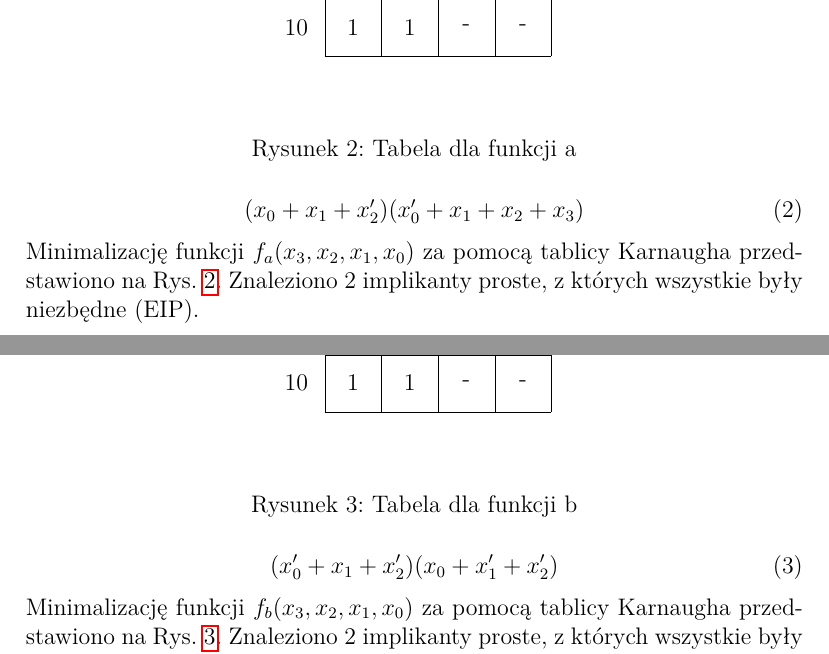
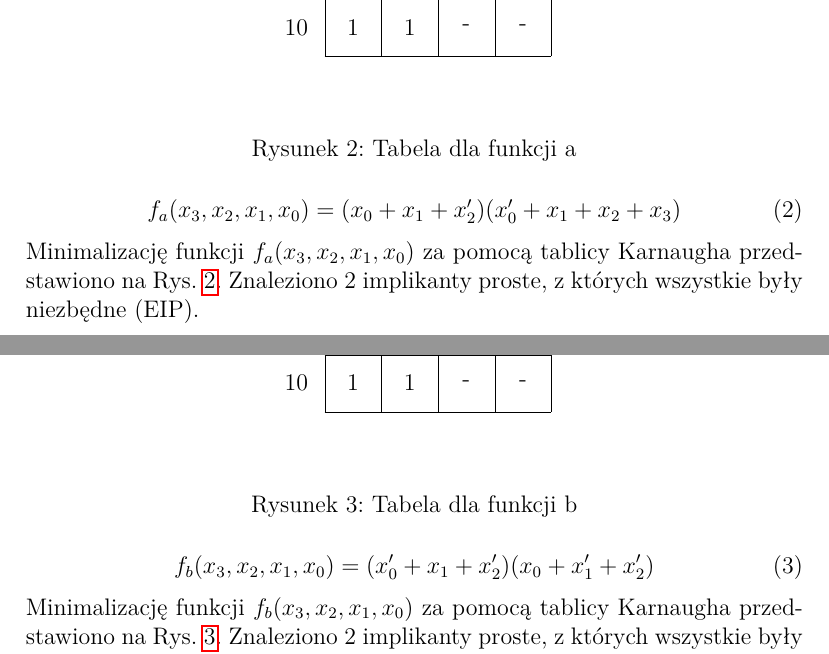
Before and after one commit to BWalusiak/POTEC_project, a LaTeX document (Report.tex): two parts of pages 3 and 4 of 4, joined at a grey line, cut so that both start at the same text. Compiled offline with pdfLaTeX.

Commit message:
Extend equations a and b to include function declaration

```diff
--- a/Report.tex
+++ b/Report.tex
@@ -63,7 +63,7 @@
         \label{fig:fa}
     \end{figure}
     \begin{equation}\label{eq:fa}
-        (x_0 + x_1 + x_2')(x_0' + x_1 + x_2 + x_3)
+        f_a(x_3, x_2, x_1, x_0) = (x_0 + x_1 + x_2')(x_0' + x_1 + x_2 + x_3)
     \end{equation}
     Minimalizację funkcji \(f_a(x_3, x_2, x_1, x_0)\) za pomocą tablicy Karnaugha przedstawiono na Rys.~\ref{fig:fa}.
     Znaleziono 2 implikanty proste, z których wszystkie były niezbędne (\textrm{EIP}).
@@ -85,7 +85,7 @@
         \label{fig:fb}
     \end{figure}
     \begin{equation}
-        (x_0' + x_1 + x_2')(x_0 + x_1' + x_2')
+        f_b(x_3, x_2, x_1, x_0) = (x_0' + x_1 + x_2')(x_0 + x_1' + x_2')
     \end{equation}
     Minimalizację funkcji \(f_b(x_3, x_2, x_1, x_0)\) za pomocą tablicy Karnaugha przedstawiono na Rys.~\ref{fig:fb}.
     Znaleziono 2 implikanty proste, z których wszystkie były niezbędne (\textrm{EIP}).
```
